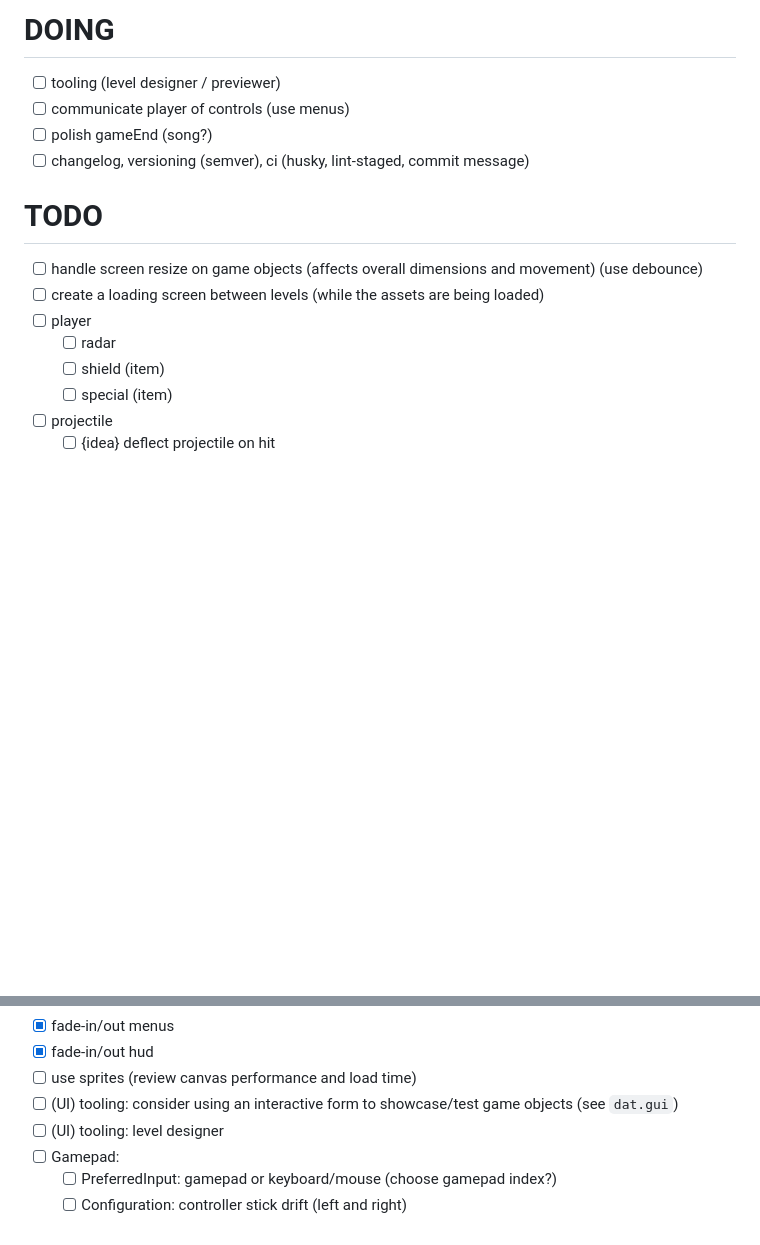
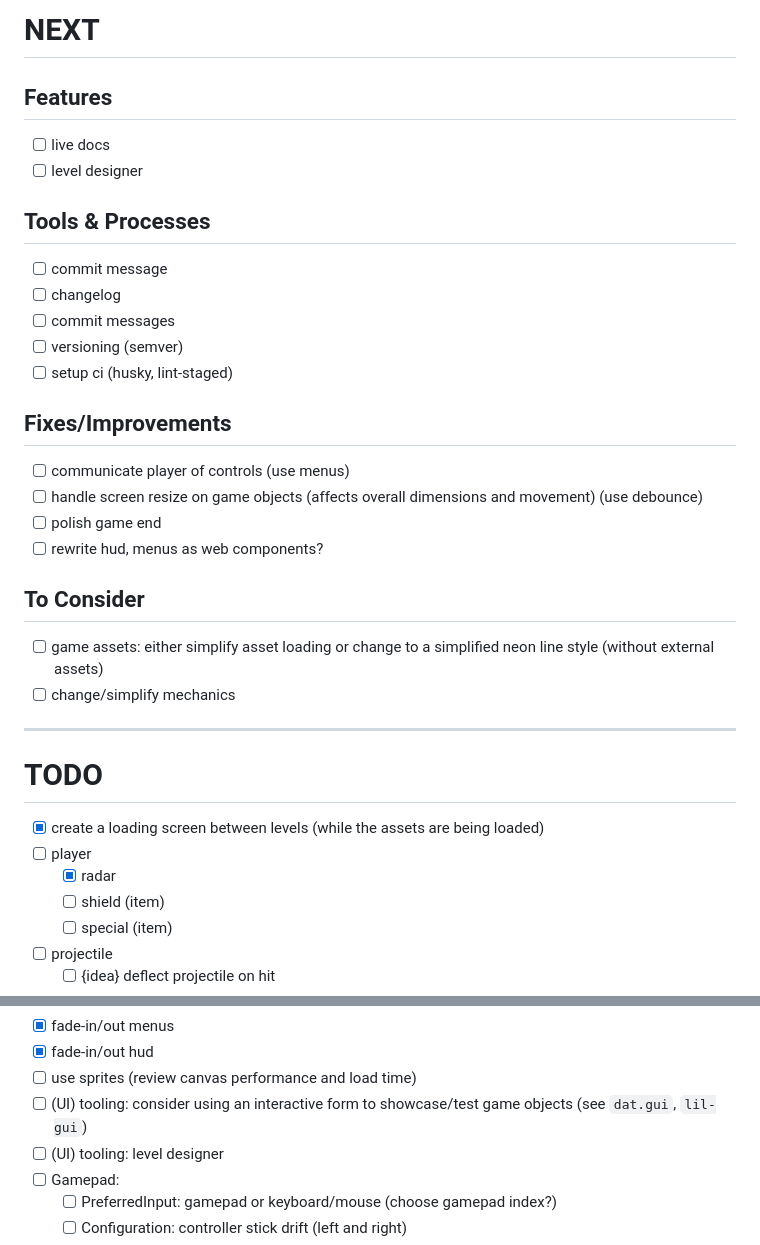
Before and after one commit to rafaelws/galactic-chaos, a Markdown page: docs/TODO.md, 2 parts joined by grey strips. GitHub-like rendering; blank space fills up the shorter version.

```diff
--- a/docs/TODO.md
+++ b/docs/TODO.md
@@ -1,14 +1,32 @@
-# DOING
- - [ ] tooling (level designer / previewer)
+# NEXT
+
+## Features
+ - [ ] live docs
+ - [ ] level designer
+
+## Tools & Processes
+ - [ ] commit message
+ - [ ] changelog
+ - [ ] commit messages
+ - [ ] versioning (semver)
+ - [ ] setup ci (husky, lint-staged)
+
+## Fixes/Improvements
  - [ ] communicate player of controls (use menus)
- - [ ] polish gameEnd (song?)
- - [ ] changelog, versioning (semver), ci (husky, lint-staged, commit message)
+ - [ ] handle screen resize on game objects (affects overall dimensions and movement) (use debounce)
+ - [ ] polish game end
+ - [ ] rewrite hud, menus as web components?
+
+## To Consider
+ - [ ] game assets: either simplify asset loading or change to a simplified neon line style (without external assets)
+ - [ ] change/simplify mechanics
+
+---
 
 # TODO
-- [ ] handle screen resize on game objects (affects overall dimensions and movement) (use debounce)
-- [ ] create a loading screen between levels (while the assets are being loaded)
+- [x] create a loading screen between levels (while the assets are being loaded)
 - [ ] player
-  - [ ] radar
+  - [x] radar
   - [ ] shield (item)
   - [ ] special (item)
 - [ ] projectile
@@ -33,7 +51,7 @@
 - [x] fade-in/out menus
 - [x] fade-in/out hud
 - [ ] use sprites (review canvas performance and load time)
-- [ ] (UI) tooling: consider using an interactive form to showcase/test game objects (see `dat.gui`)
+- [ ] (UI) tooling: consider using an interactive form to showcase/test game objects (see `dat.gui`, `lil-gui`)
 - [ ] (UI) tooling: level designer
 - [ ] Gamepad:
   - [ ] PreferredInput: gamepad or keyboard/mouse (choose gamepad index?)
```
Also changed, not shown: docs/GAMEPAD.md (deleted, +0 -35 lines), docs/README.md (+2 -2 lines), docs/alt-banner.gif (deleted), docs/banner.gif.
